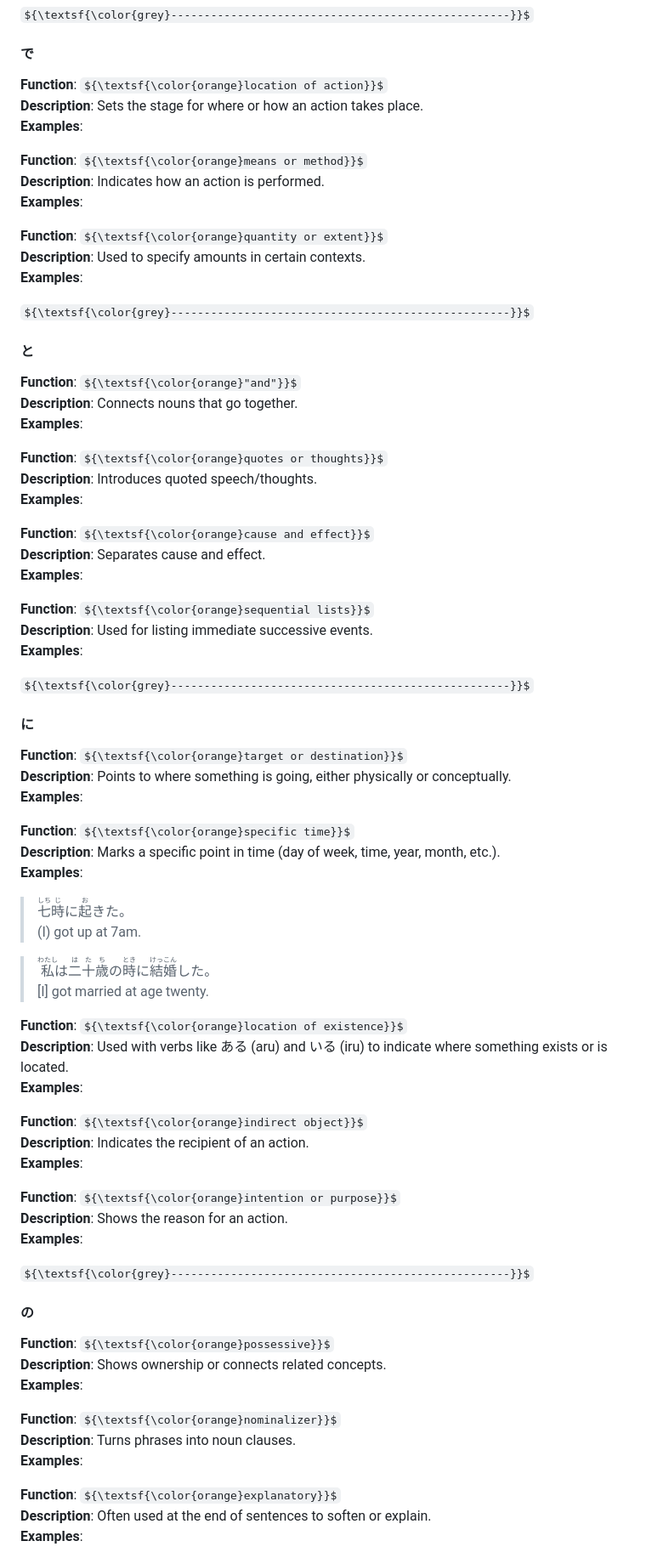
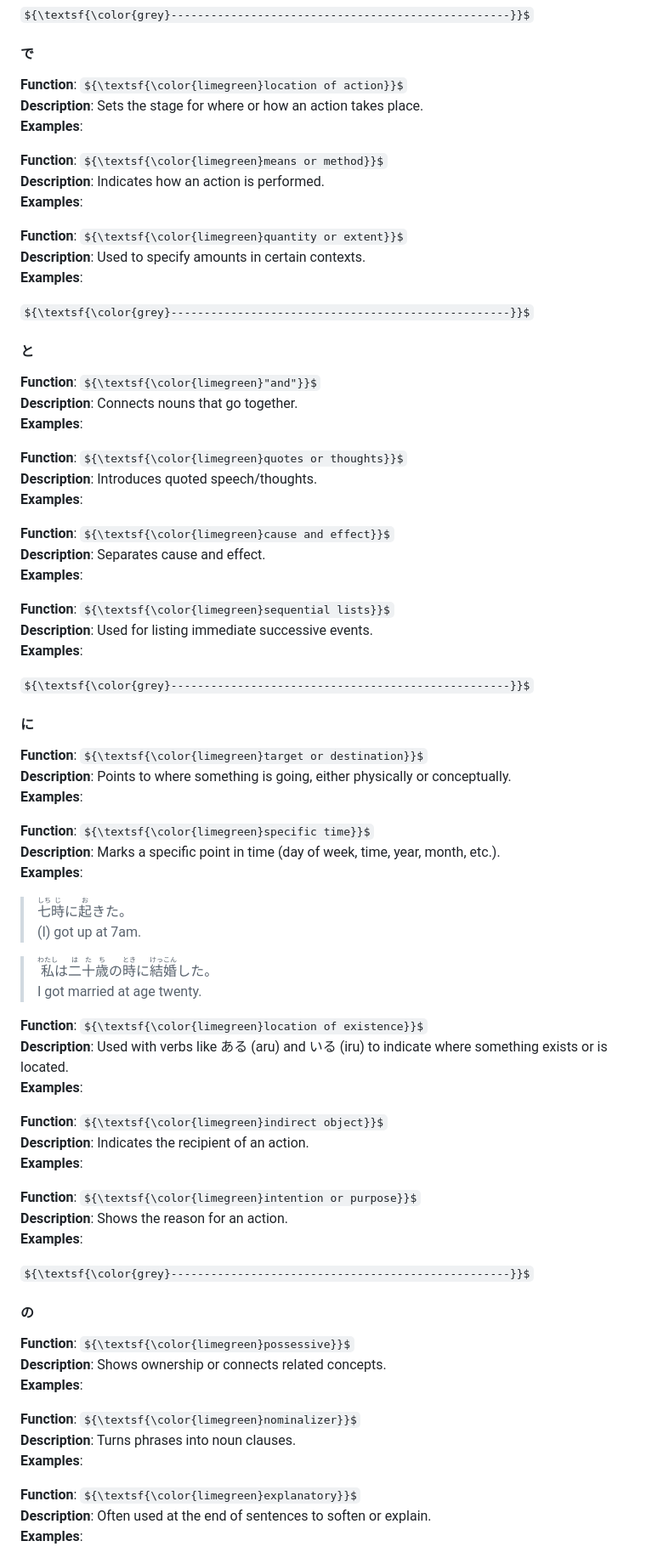
Before and after one commit to christopherball/japaneseGrammarNotes, a Markdown page: README.md, the part around the change printed below. Shown: that part at 85% size. Drawn GitHub-style; some formulas as TeX source.

```diff
--- a/README.md
+++ b/README.md
@@ -148,19 +150,19 @@ ${\textsf{\color{grey}---------------------------------------------------}}$
 
 ${\textsf{\color{grey}---------------------------------------------------}}$
 #### で
-**Function**: ${\textsf{\color{orange}location of action}}$\
+**Function**: ${\textsf{\color{limegreen}location of action}}$\
 **Description**: Sets the stage for where or how an action takes place.\
 **Examples**:
 >
 >
 
-**Function**: ${\textsf{\color{orange}means or method}}$\
+**Function**: ${\textsf{\color{limegreen}means or method}}$\
 **Description**: Indicates how an action is performed.\
 **Examples**:
 >
 >
 
-**Function**: ${\textsf{\color{orange}quantity or extent}}$\
+**Function**: ${\textsf{\color{limegreen}quantity or extent}}$\
 **Description**: Used to specify amounts in certain contexts.\
 **Examples**:
 >
@@ -168,25 +170,25 @@ ${\textsf{\color{grey}---------------------------------------------------}}$
 
 ${\textsf{\color{grey}---------------------------------------------------}}$
 #### と
-**Function**: ${\textsf{\color{orange}"and"}}$\
+**Function**: ${\textsf{\color{limegreen}"and"}}$\
 **Description**: Connects nouns that go together.\
 **Examples**:
 >
 >
 
-**Function**: ${\textsf{\color{orange}quotes or thoughts}}$\
+**Function**: ${\textsf{\color{limegreen}quotes or thoughts}}$\
 **Description**: Introduces quoted speech/thoughts.\
 **Examples**:
 >
 >
 
-**Function**: ${\textsf{\color{orange}cause and effect}}$\
+**Function**: ${\textsf{\color{limegreen}cause and effect}}$\
 **Description**: Separates cause and effect.\
 **Examples**:
 >
 >
 
-**Function**: ${\textsf{\color{orange}sequential lists}}$\
+**Function**: ${\textsf{\color{limegreen}sequential lists}}$\
 **Description**: Used for listing immediate successive events.\
 **Examples**:
 >
@@ -194,34 +196,34 @@ ${\textsf{\color{grey}---------------------------------------------------}}$
 
 ${\textsf{\color{grey}---------------------------------------------------}}$
 #### に
-**Function**: ${\textsf{\color{orange}target or destination}}$\
+**Function**: ${\textsf{\color{limegreen}target or destination}}$\
 **Description**: Points to where something is going, either physically or conceptually.\
 **Examples**:
 >
 >
 
-**Function**: ${\textsf{\color{orange}specific time}}$\
+**Function**: ${\textsf{\color{limegreen}specific time}}$\
 **Description**: Marks a specific point in time (day of week, time, year, month, etc.).\
 **Examples**:
 > <ruby>七<rt>しち</rt></ruby><ruby>時<rt>じ</rt></ruby>に<ruby>起<rt>お</rt></ruby>きた。\
 > (I) got up at 7am.
 
 > <ruby>私<rt>わたし</rt></ruby>は<ruby>二<rt>は</rt></ruby><ruby>十<rt>た</rt></ruby><ruby>歳<rt>ち</rt></ruby>の<ruby>時<rt>とき</rt></ruby>に<ruby>結婚<rt>けっこん</rt></ruby>した。\
-> [I] got married at age twenty.
+> I got married at age twenty.
 
-**Function**: ${\textsf{\color{orange}location of existence}}$\
+**Function**: ${\textsf{\color{limegreen}location of existence}}$\
 **Description**: Used with verbs like ある (aru) and いる (iru) to indicate where something exists or is located.\
 **Examples**:
 >
 >
 
-**Function**: ${\textsf{\color{orange}indirect object}}$\
+**Function**: ${\textsf{\color{limegreen}indirect object}}$\
 **Description**: Indicates the recipient of an action.\
 **Examples**:
 >
 >
 
-**Function**: ${\textsf{\color{orange}intention or purpose}}$\
+**Function**: ${\textsf{\color{limegreen}intention or purpose}}$\
 **Description**: Shows the reason for an action.\
 **Examples**:
 >
@@ -229,19 +231,19 @@ ${\textsf{\color{grey}---------------------------------------------------}}$
 
 ${\textsf{\color{grey}---------------------------------------------------}}$
 #### の
-**Function**: ${\textsf{\color{orange}possessive}}$\
+**Function**: ${\textsf{\color{limegreen}possessive}}$\
 **Description**: Shows ownership or connects related concepts.\
 **Examples**:
 >
 >
 
-**Function**: ${\textsf{\color{orange}nominalizer}}$\
+**Function**: ${\textsf{\color{limegreen}nominalizer}}$\
 **Description**: Turns phrases into noun clauses.\
 **Examples**:
 >
 >
 
-**Function**: ${\textsf{\color{orange}explanatory}}$\
+**Function**: ${\textsf{\color{limegreen}explanatory}}$\
 **Description**: Often used at the end of sentences to soften or explain.\
 **Examples**:
 >
```
Also changed, not shown: other parts of README.md (+40 -38 lines).
